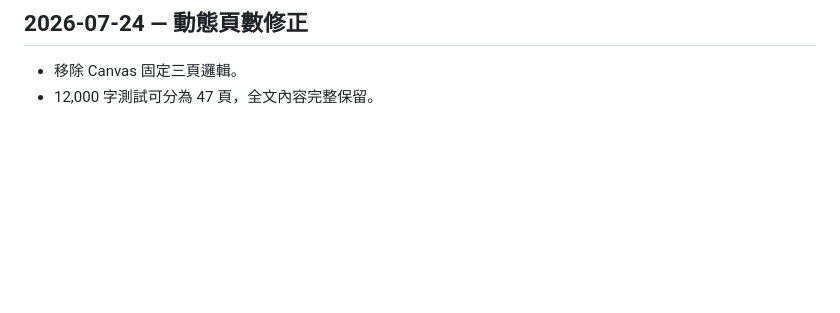
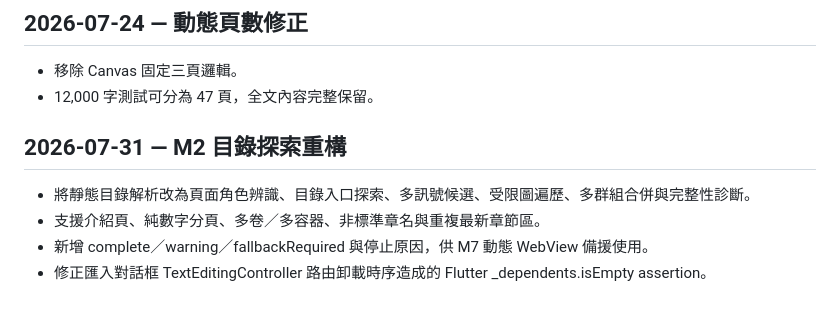
Before and after one commit to aurespark/NOV, a Markdown page: inkflow_reader_local_sqlite/CHANGELOG.md, the part around the change. GitHub-like rendering; blank space fills up the shorter version.

Commit message:
M2 document catalog discovery refactor

```diff
--- a/inkflow_reader_local_sqlite/CHANGELOG.md
+++ b/inkflow_reader_local_sqlite/CHANGELOG.md
@@ -101,3 +101,9 @@
 
 - 移除 Canvas 固定三頁邏輯。
 - 12,000 字測試可分為 47 頁，全文內容完整保留。
+## 2026-07-31 — M2 目錄探索重構
+
+- 將靜態目錄解析改為頁面角色辨識、目錄入口探索、多訊號候選、受限圖遍歷、多群組合併與完整性診斷。
+- 支援介紹頁、純數字分頁、多卷／多容器、非標準章名與重複最新章節區。
+- 新增 complete／warning／fallbackRequired 與停止原因，供 M7 動態 WebView 備援使用。
+- 修正匯入對話框 TextEditingController 路由卸載時序造成的 Flutter _dependents.isEmpty assertion。
```
